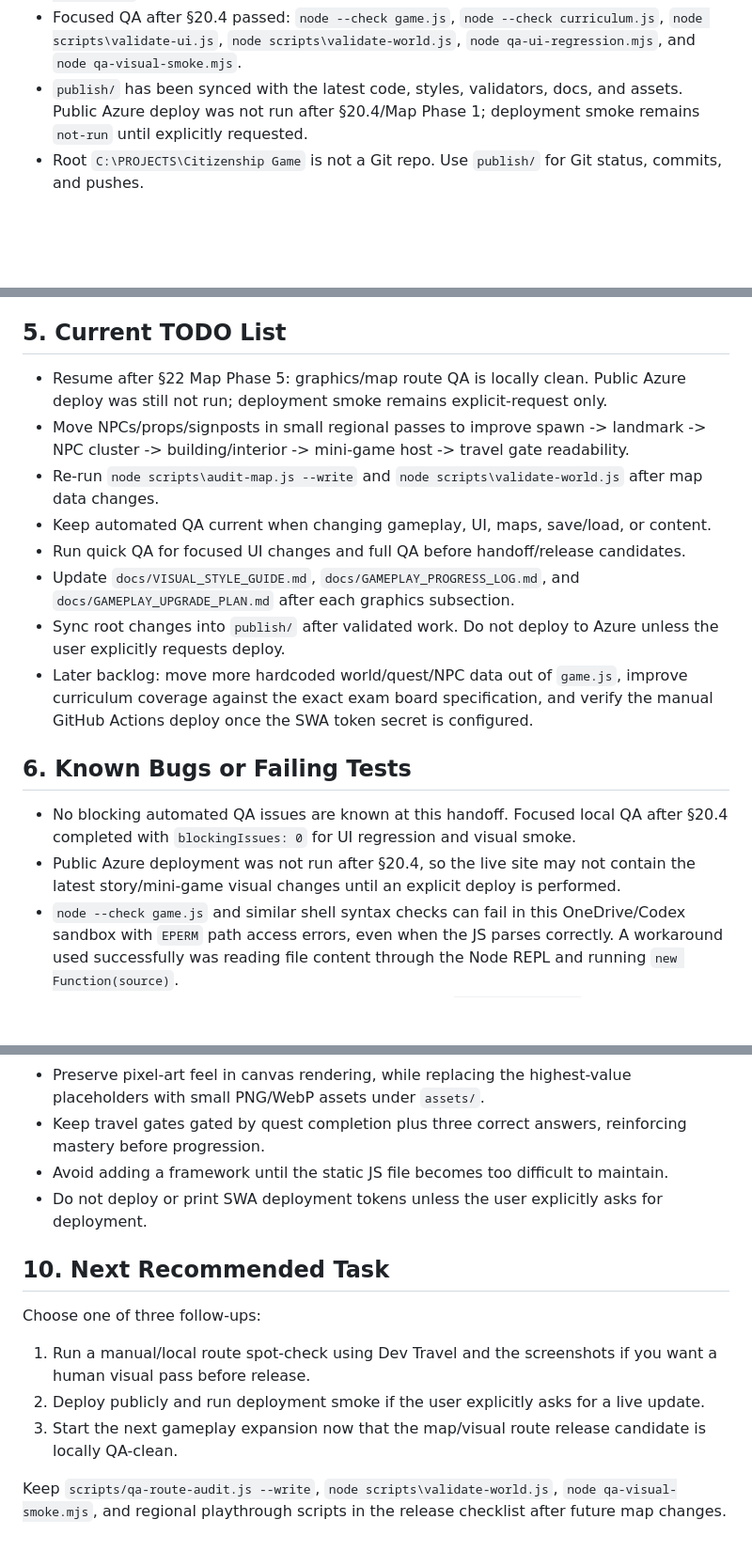
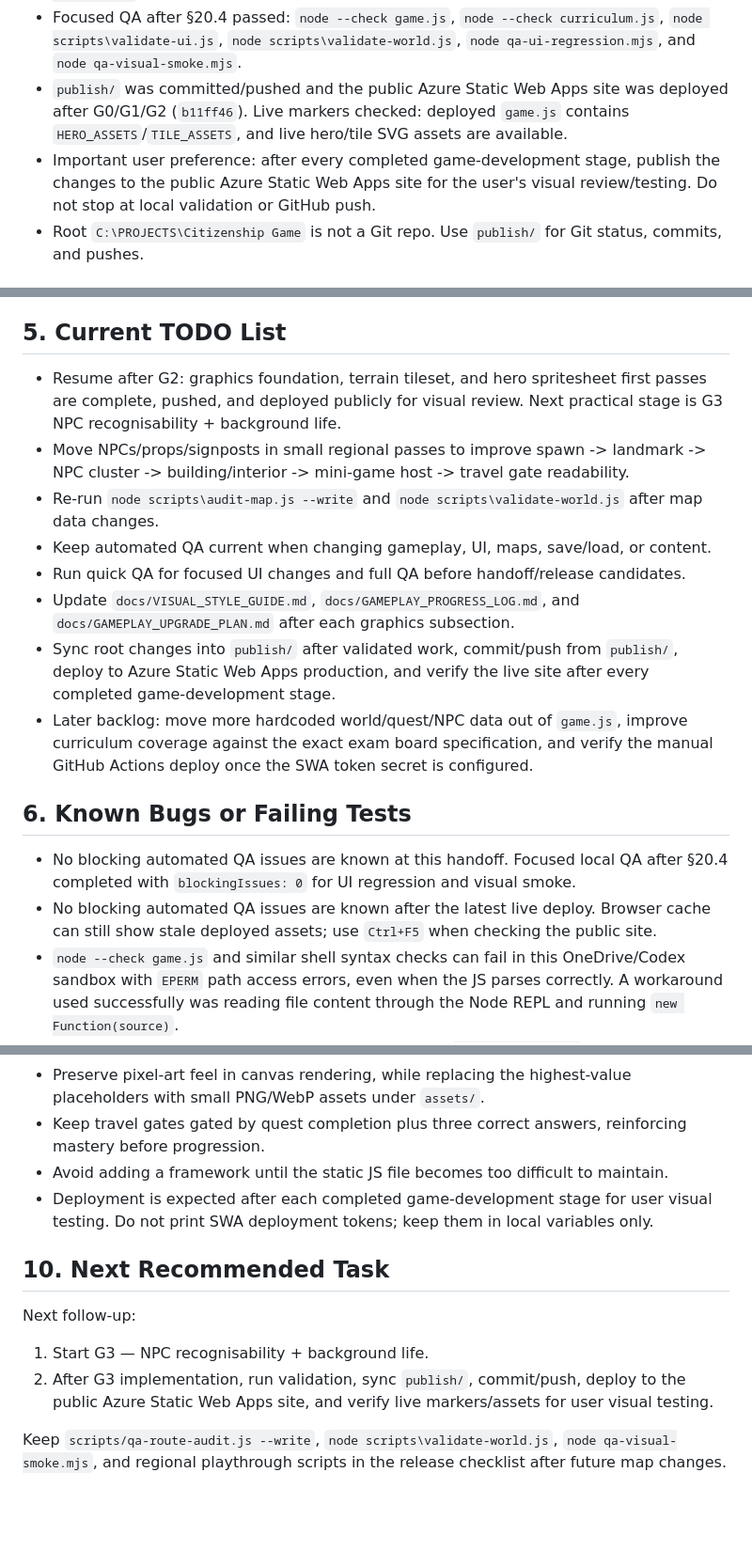
Before and after one commit to NickyScout/citizenship-valley, a Markdown page: docs/AI_HANDOFF.md, 3 parts joined by grey strips. Shown at 94% size. Rendered like a GitHub page; blank space fills up the shorter version.

Commit message:
Document deploy after every game stage

```diff
--- a/docs/AI_HANDOFF.md
+++ b/docs/AI_HANDOFF.md
@@ -28,7 +28,8 @@ Resume point after the planned PC restart:
 - Map Phase 4 added PNG runtime assets plus SVG source assets for the most visible trigger props under `assets/props/region/`; canvas rendering uses `PROP_ASSETS` with primitive fallback.
 - Map Phase 5 added `scripts/qa-route-audit.js`, `docs/MAP_ROUTE_QA.md`, and `qa-route-audit-result.json`; route QA passed for all 7 exterior regions.
 - Focused QA after §20.4 passed: `node --check game.js`, `node --check curriculum.js`, `node scripts\validate-ui.js`, `node scripts\validate-world.js`, `node qa-ui-regression.mjs`, and `node qa-visual-smoke.mjs`.
-- `publish/` has been synced with the latest code, styles, validators, docs, and assets. Public Azure deploy was not run after §20.4/Map Phase 1; deployment smoke remains `not-run` until explicitly requested.
+- `publish/` was committed/pushed and the public Azure Static Web Apps site was deployed after G0/G1/G2 (`b11ff46`). Live markers checked: deployed `game.js` contains `HERO_ASSETS`/`TILE_ASSETS`, and live hero/tile SVG assets are available.
+- Important user preference: after every completed game-development stage, publish the changes to the public Azure Static Web Apps site for the user's visual review/testing. Do not stop at local validation or GitHub push.
 - Root `C:\PROJECTS\Citizenship Game` is not a Git repo. Use `publish/` for Git status, commits, and pushes.
 
 ## 1. Project Purpose
@@ -151,19 +152,19 @@ Rendering uses a `1280x768` canvas. The logical tile size is `32`, rendered at `
 
 ## 5. Current TODO List
 
-- Resume after §22 Map Phase 5: graphics/map route QA is locally clean. Public Azure deploy was still not run; deployment smoke remains explicit-request only.
+- Resume after G2: graphics foundation, terrain tileset, and hero spritesheet first passes are complete, pushed, and deployed publicly for visual review. Next practical stage is G3 NPC recognisability + background life.
 - Move NPCs/props/signposts in small regional passes to improve spawn -> landmark -> NPC cluster -> building/interior -> mini-game host -> travel gate readability.
 - Re-run `node scripts\audit-map.js --write` and `node scripts\validate-world.js` after map data changes.
 - Keep automated QA current when changing gameplay, UI, maps, save/load, or content.
 - Run quick QA for focused UI changes and full QA before handoff/release candidates.
 - Update `docs/VISUAL_STYLE_GUIDE.md`, `docs/GAMEPLAY_PROGRESS_LOG.md`, and `docs/GAMEPLAY_UPGRADE_PLAN.md` after each graphics subsection.
-- Sync root changes into `publish/` after validated work. Do not deploy to Azure unless the user explicitly requests deploy.
+- Sync root changes into `publish/` after validated work, commit/push from `publish/`, deploy to Azure Static Web Apps production, and verify the live site after every completed game-development stage.
 - Later backlog: move more hardcoded world/quest/NPC data out of `game.js`, improve curriculum coverage against the exact exam board specification, and verify the manual GitHub Actions deploy once the SWA token secret is configured.
 
 ## 6. Known Bugs or Failing Tests
 
 - No blocking automated QA issues are known at this handoff. Focused local QA after §20.4 completed with `blockingIssues: 0` for UI regression and visual smoke.
-- Public Azure deployment was not run after §20.4, so the live site may not contain the latest story/mini-game visual changes until an explicit deploy is performed.
+- No blocking automated QA issues are known after the latest live deploy. Browser cache can still show stale deployed assets; use `Ctrl+F5` when checking the public site.
 - `node --check game.js` and similar shell syntax checks can fail in this OneDrive/Codex sandbox with `EPERM` path access errors, even when the JS parses correctly. A workaround used successfully was reading file content through the Node REPL and running `new Function(source)`.
 - The GitHub Actions deploy workflow is manual-only (`workflow_dispatch`) so normal pushes should not trigger failing deploy emails. The job id is `build_and_deploy_job`; manual workflow deploy still requires the GitHub secret `AZURE_STATIC_WEB_APPS_API_TOKEN`.
 - Root `.git` is not reliable in this workspace. Use `publish/` for Git operations unless the repository setup is repaired.
@@ -290,14 +291,13 @@ Do not store or print the SWA deployment token.
 - Preserve pixel-art feel in canvas rendering, while replacing the highest-value placeholders with small PNG/WebP assets under `assets/`.
 - Keep travel gates gated by quest completion plus three correct answers, reinforcing mastery before progression.
 - Avoid adding a framework until the static JS file becomes too difficult to maintain.
-- Do not deploy or print SWA deployment tokens unless the user explicitly asks for deployment.
+- Deployment is expected after each completed game-development stage for user visual testing. Do not print SWA deployment tokens; keep them in local variables only.
 
 ## 10. Next Recommended Task
 
-Choose one of three follow-ups:
+Next follow-up:
 
-1. Run a manual/local route spot-check using Dev Travel and the screenshots if you want a human visual pass before release.
-2. Deploy publicly and run deployment smoke if the user explicitly asks for a live update.
-3. Start the next gameplay expansion now that the map/visual route release candidate is locally QA-clean.
+1. Start G3 — NPC recognisability + background life.
+2. After G3 implementation, run validation, sync `publish/`, commit/push, deploy to the public Azure Static Web Apps site, and verify live markers/assets for user visual testing.
 
 Keep `scripts/qa-route-audit.js --write`, `node scripts\validate-world.js`, `node qa-visual-smoke.mjs`, and regional playthrough scripts in the release checklist after future map changes.
```
Also changed, not shown: other parts of docs/AI_HANDOFF.md (+1 -1 lines).
